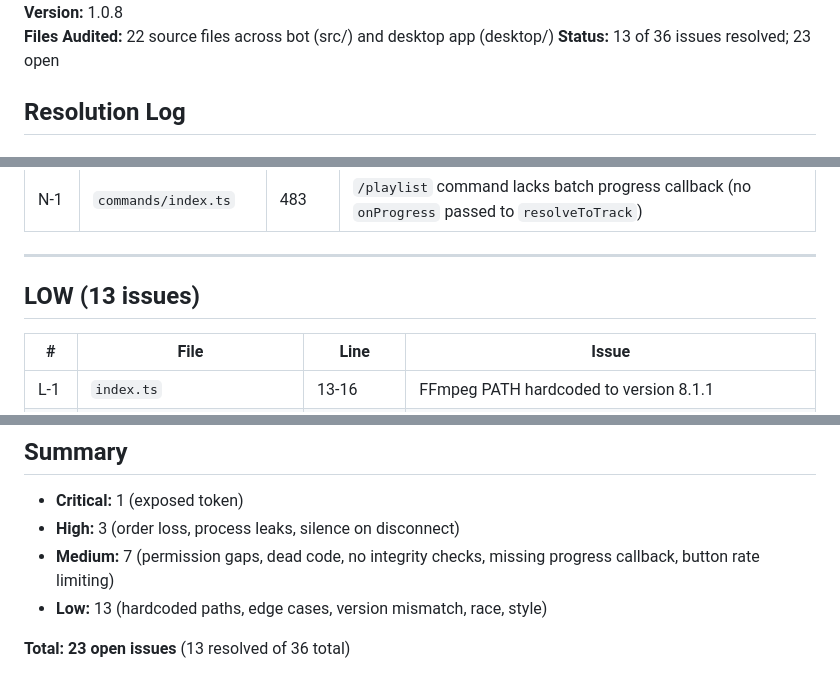
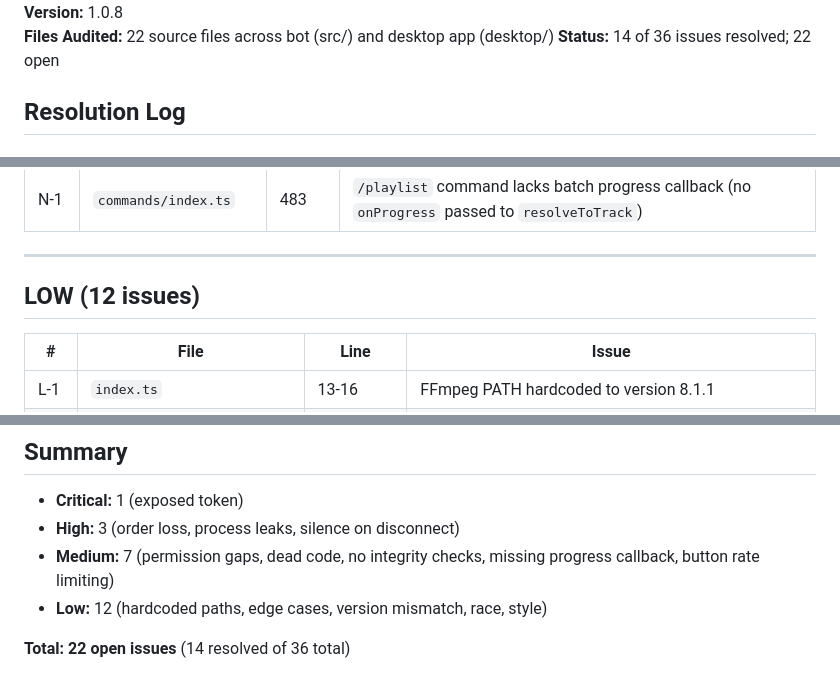
Before and after one commit to Axemanhd/Synk, a Markdown page: AUDIT.md, 3 parts joined by grey strips. Rendered like a GitHub page.

Commit message:
EOD audit: N-2 resolved (version mismatch), counts updated: 14/36 resolved, 22 open

```diff
--- a/AUDIT.md
+++ b/AUDIT.md
@@ -4,6 +4,6 @@
 **Version:** 1.0.8
 **Files Audited:** 22 source files across bot (src/) and desktop app (desktop/)
-**Status:** 13 of 36 issues resolved; 23 open
+**Status:** 14 of 36 issues resolved; 22 open
 
 ## Resolution Log
 
@@ -75,7 +76,7 @@
 
 ---
 
-## LOW (13 issues)
+## LOW (12 issues)
 
 | # | File | Line | Issue |
 |---|------|------|-------|
@@ -99,6 +100,6 @@
 - **Critical:** 1 (exposed token)
 - **High:** 3 (order loss, process leaks, silence on disconnect)
 - **Medium:** 7 (permission gaps, dead code, no integrity checks, missing progress callback, button rate limiting)
-- **Low:** 13 (hardcoded paths, edge cases, version mismatch, race, style)
+- **Low:** 12 (hardcoded paths, edge cases, version mismatch, race, style)
 
-**Total: 23 open issues** (13 resolved of 36 total)
+**Total: 22 open issues** (14 resolved of 36 total)
```
Also changed, not shown: other parts of AUDIT.md (+4 -3 lines), PROGRESS.md (+2 -2 lines).
